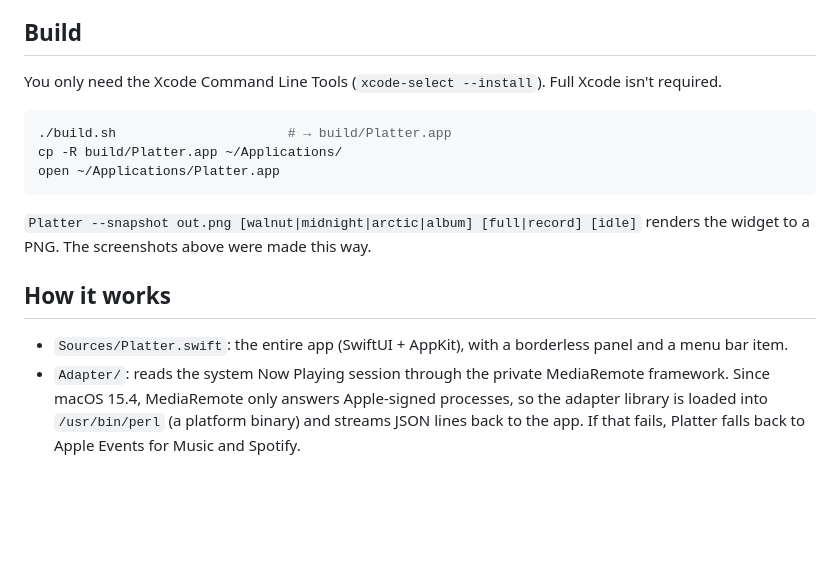
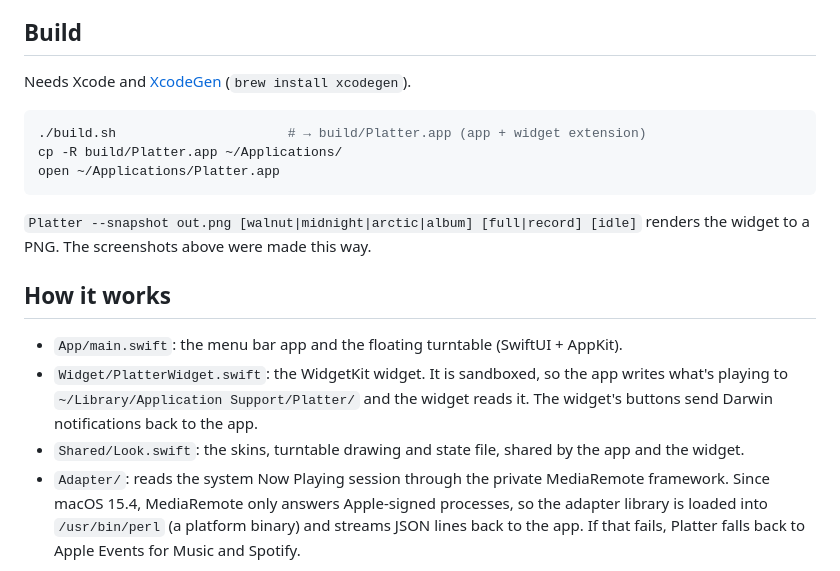
Before and after one commit to Yaksbbgtr/platter, a Markdown page: README.md, the part around one of its changes. Rendered like a GitHub page; blank space fills up the shorter version.

````diff
--- a/README.md
+++ b/README.md
@@ -25,10 +37,10 @@ A vinyl turntable "now playing" widget for the macOS desktop. Whatever your Mac
 
 ## Build
 
-You only need the Xcode Command Line Tools (`xcode-select --install`). Full Xcode isn't required.
+Needs Xcode and [XcodeGen](https://github.com/yonaskolb/XcodeGen) (`brew install xcodegen`).
 
 ```sh
-./build.sh                      # → build/Platter.app
+./build.sh                      # → build/Platter.app (app + widget extension)
 cp -R build/Platter.app ~/Applications/
 open ~/Applications/Platter.app
 ```
@@ -37,7 +49,9 @@ open ~/Applications/Platter.app
 
 ## How it works
 
-- `Sources/Platter.swift`: the entire app (SwiftUI + AppKit), with a borderless panel and a menu bar item.
+- `App/main.swift`: the menu bar app and the floating turntable (SwiftUI + AppKit).
+- `Widget/PlatterWidget.swift`: the WidgetKit widget. It is sandboxed, so the app writes what's playing to `~/Library/Application Support/Platter/` and the widget reads it. The widget's buttons send Darwin notifications back to the app.
+- `Shared/Look.swift`: the skins, turntable drawing and state file, shared by the app and the widget.
 - `Adapter/`: reads the system Now Playing session through the private MediaRemote framework. Since macOS 15.4, MediaRemote only answers Apple-signed processes, so the adapter library is loaded into `/usr/bin/perl` (a platform binary) and streams JSON lines back to the app. If that fails, Platter falls back to Apple Events for Music and Spotify.
 
 ## License
````
Also changed, not shown: other parts of README.md (+13 -1 lines), docs/album-record.png, docs/album.png (deleted), docs/arctic-idle.png, docs/midnight.png, docs/walnut.png, 11 other files.
